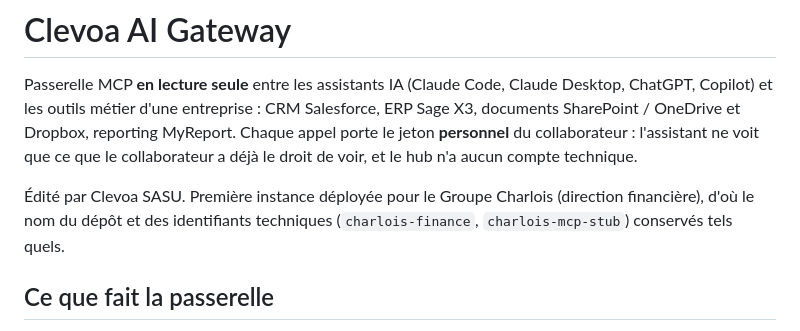
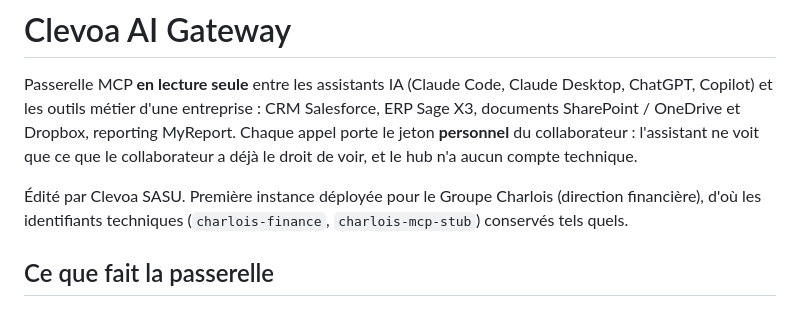
Before and after one commit to sirkazey/Charlois-mcp-finance, a Markdown page: README.md, the part around one of its changes. GitHub-like rendering.

```diff
--- a/README.md
+++ b/README.md
@@ -5,8 +5,8 @@ outils métier d'une entreprise : CRM Salesforce, ERP Sage X3, documents SharePo
 MyReport. Chaque appel porte le jeton **personnel** du collaborateur : l'assistant ne voit que ce que le collaborateur
 a déjà le droit de voir, et le hub n'a aucun compte technique.
 
-Édité par Clevoa SASU. Première instance déployée pour le Groupe Charlois (direction financière), d'où le nom du dépôt
-et des identifiants techniques (`charlois-finance`, `charlois-mcp-stub`) conservés tels quels.
+Édité par Clevoa SASU. Première instance déployée pour le Groupe Charlois (direction financière), d'où les identifiants
+techniques (`charlois-finance`, `charlois-mcp-stub`) conservés tels quels.
 
 ## Ce que fait la passerelle
 
```
Also changed, not shown: other parts of README.md (+1 -1 lines), CHANGELOG.md (+1 -1 lines).
